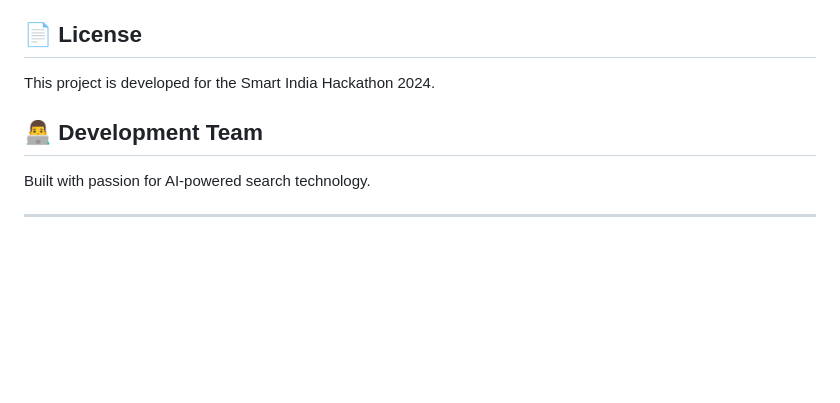
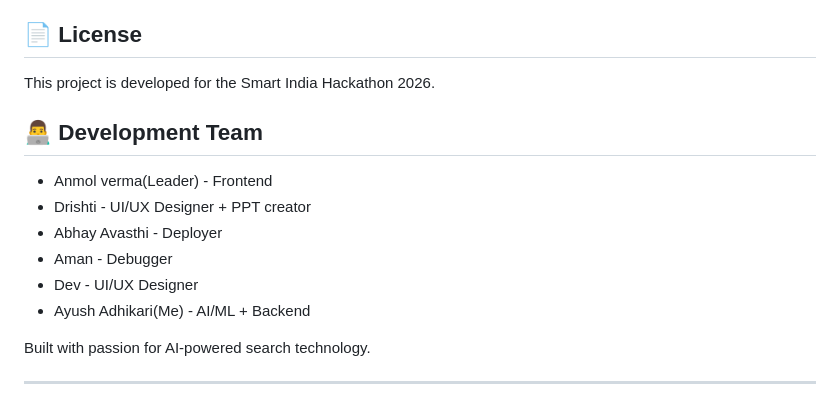
Before and after one commit to Akshitcodes-code/Vglance-demo, a Markdown page: README.md, the part around the change. Drawn GitHub-style; blank space fills up the shorter version.

Commit message:
Revise project year and expand development team details
Updated project year and added team members with roles.

```diff
--- a/README.md
+++ b/README.md
@@ -140,9 +140,16 @@ Server-Sent Events (SSE) provide streaming updates from backend to frontend, sho
 
 ## 📄 License
 
-This project is developed for the Smart India Hackathon 2024.
+This project is developed for the Smart India Hackathon 2026.
 
 ## 👨‍💻 Development Team
+
+- Anmol verma(Leader) - Frontend
+- Drishti - UI/UX Designer + PPT creator
+- Abhay Avasthi - Deployer
+- Aman - Debugger
+- Dev - UI/UX Designer
+- Ayush Adhikari(Me) - AI/ML + Backend
 
 Built with passion for AI-powered search technology.
 
```
